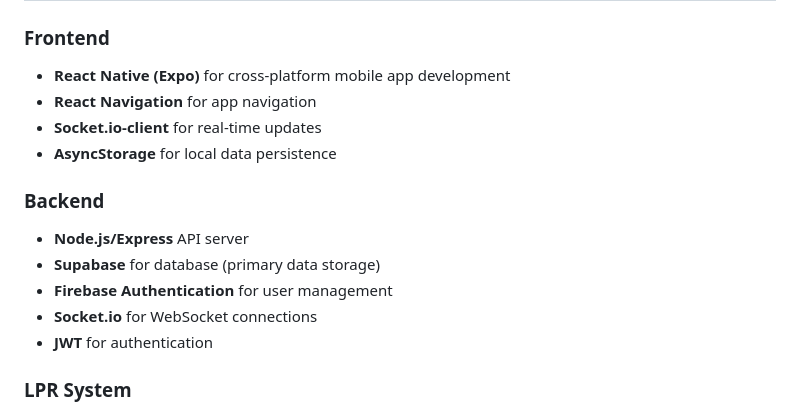
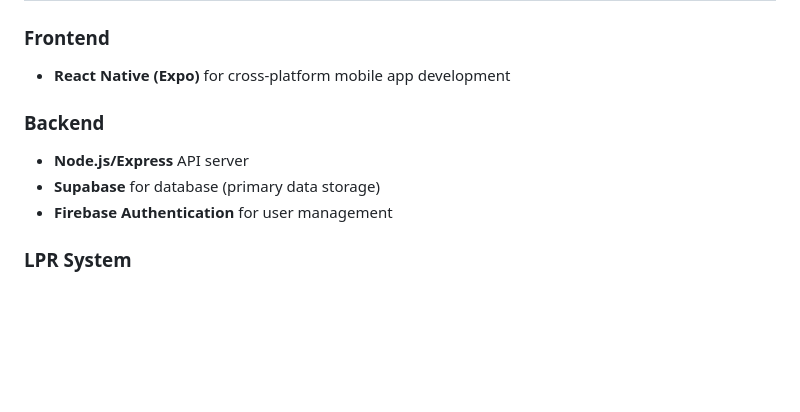
Before and after one commit to afv22rd/EasyParking, a Markdown page: README.md, the part around the change. Rendered like a GitHub page; blank space fills up the shorter version.

```diff
--- a/README.md
+++ b/README.md
@@ -9,16 +9,11 @@ EasyParking is a comprehensive smart parking management system designed to provi
 
 ### Frontend
 - **React Native (Expo)** for cross-platform mobile app development
-- **React Navigation** for app navigation
-- **Socket.io-client** for real-time updates
-- **AsyncStorage** for local data persistence
 
 ### Backend
 - **Node.js/Express** API server
 - **Supabase** for database (primary data storage)
 - **Firebase Authentication** for user management
-- **Socket.io** for WebSocket connections
-- **JWT** for authentication
 
 ### LPR System
 - **Raspberry Pi** cameras at entrance/exit points
```
